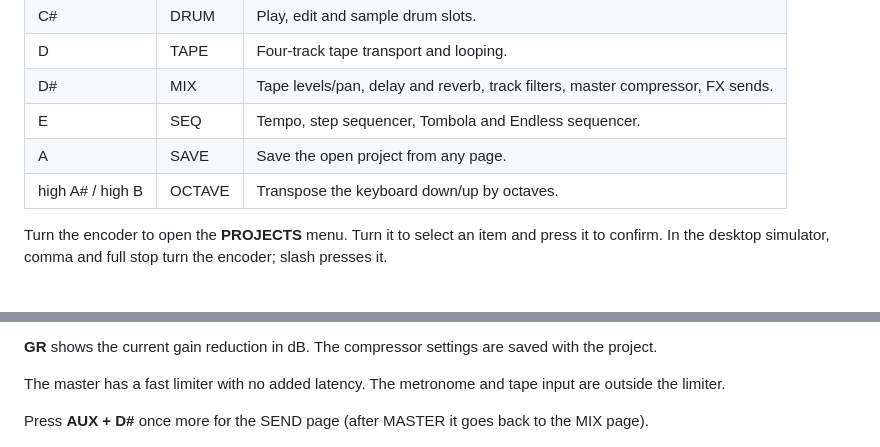
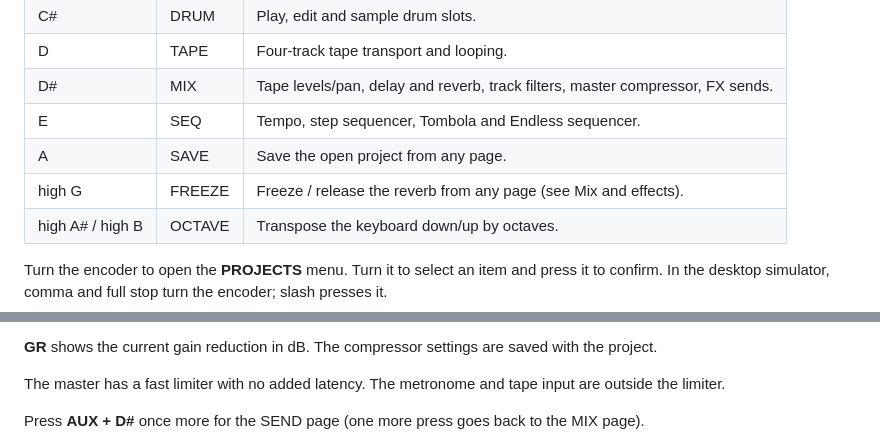
Before and after one commit to becks/nastro, a Markdown page: docs/README.md, 2 parts joined by grey strips. Drawn GitHub-style.

```diff
--- a/docs/README.md
+++ b/docs/README.md
@@ -80,6 +80,7 @@ Hold **AUX** and press a mode key:
 | D# | MIX | Tape levels/pan, delay and reverb, track filters, master compressor, FX sends. |
 | E | SEQ | Tempo, step sequencer, Tombola and Endless sequencer. |
 | A | SAVE | Save the open project from any page. |
+| high G | FREEZE | Freeze / release the reverb from any page (see Mix and effects). |
 | high A# / high B | OCTAVE | Transpose the keyboard down/up by octaves. |
 
 Turn the encoder to open the **PROJECTS** menu. Turn it to select an item and press it to confirm. In the desktop simulator, comma and full stop turn the encoder; slash presses it.
@@ -233,7 +234,7 @@ The MASTER page has a compressor on the whole output, before the limiter:
 
 The master has a fast limiter with no added latency. The metronome and tape input are outside the limiter.
 
-Press **AUX + D#** once more for the SEND page (after MASTER it goes back to the MIX page).
+Press **AUX + D#** once more for the SEND page (one more press goes back to the MIX page).
 
 ![FX send screen](oled/20-fx-send.png)
 
```
Also changed, not shown: other parts of docs/README.md (+1 -1 lines), docs/oled/02-synth-sample.png, docs/oled/05-tape.png, docs/oled/06-tape-loop.png, docs/oled/11-tempo.png, docs/oled/16-projects.png.
